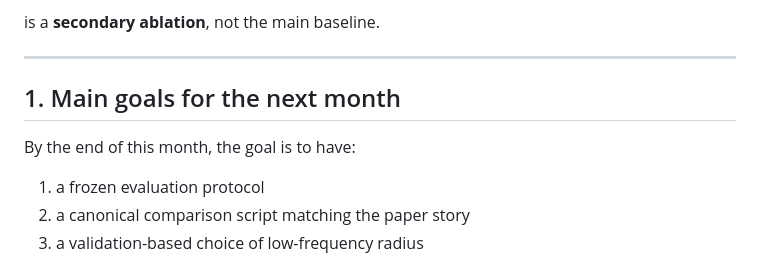
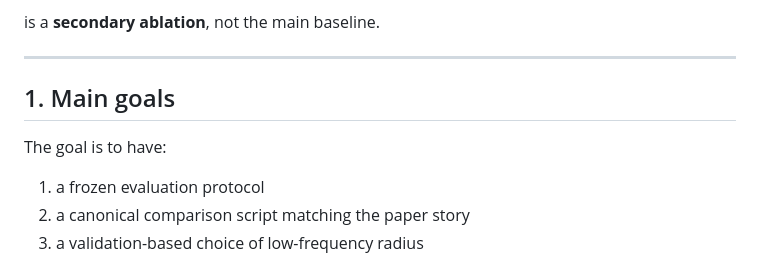
Before and after one commit to Cheng-HanHuang/pr_diffusion, a Markdown page: docs/neurips_prdiffusion_experiment_plan.md, the part around the change. Drawn GitHub-style.

```diff
--- a/docs/neurips_prdiffusion_experiment_plan.md
+++ b/docs/neurips_prdiffusion_experiment_plan.md
@@ -25,9 +25,9 @@ is a **secondary ablation**, not the main baseline.
 
 ---
 
-## 1. Main goals for the next month
+## 1. Main goals
 
-By the end of this month, the goal is to have:
+The goal is to have:
 
 1. a frozen evaluation protocol
 2. a canonical comparison script matching the paper story
```
